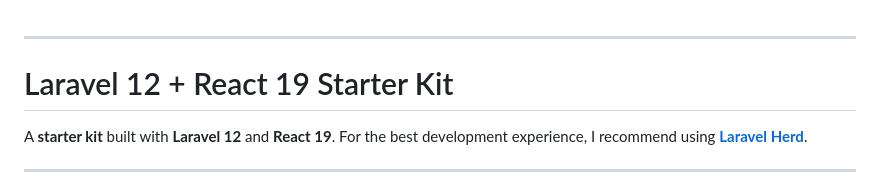
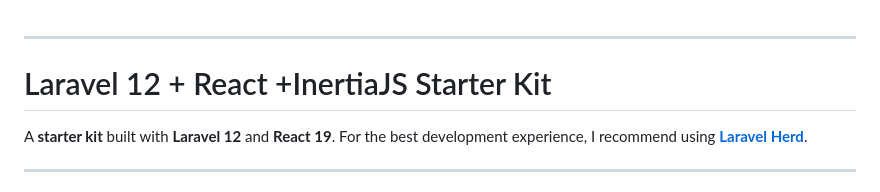
Before and after one commit to ramosramosramos/custom-starter-kit-laravel-12-react, a Markdown page: readme.md, the part around the change. Drawn GitHub-style.

```diff
--- a/readme.md
+++ b/readme.md
@@ -1,7 +1,7 @@
 
 ---
 
-# Laravel 12 + React 19 Starter Kit
+# Laravel 12 + React +InertiaJS Starter Kit
 
 A **starter kit** built with **Laravel 12** and **React 19**.
 For the best development experience, I recommend using **[Laravel Herd](https://herd.laravel.com/windows)**.
```
